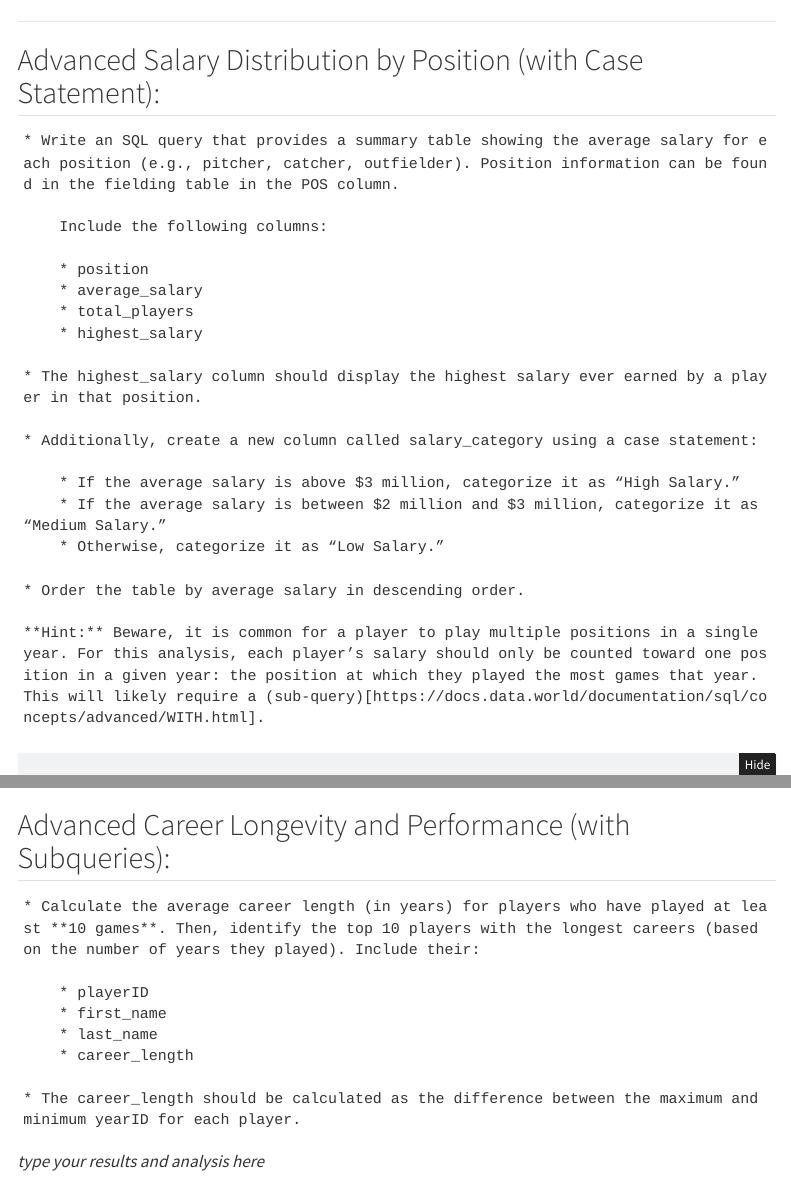
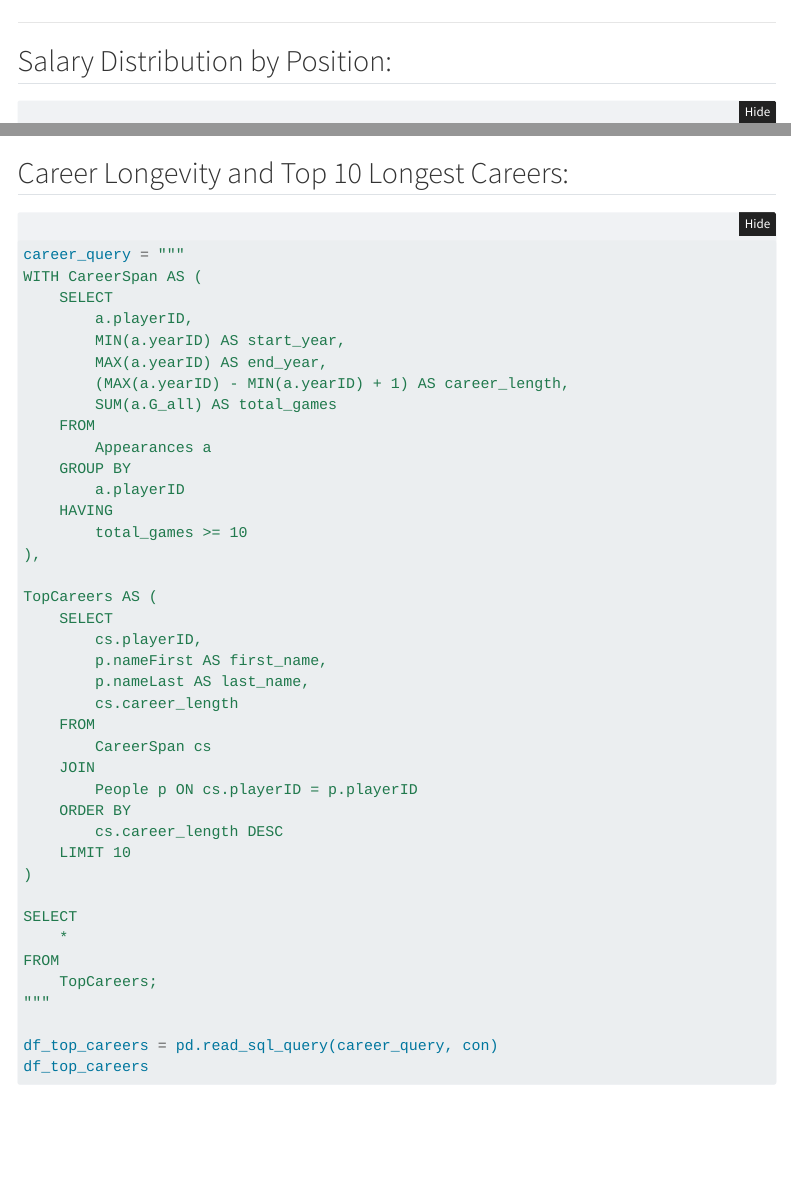
Before and after one commit to MFChambers/PortfolioDataScience, a Quarto document (project 2/P2_template.qmd): the page in a window 1100 px wide, from 6240 px down before the commit and from 6020 px down after it, so that both start at the same text, and a second part further down, joined at a grey line. Rendered offline with R 4.5, knitr and Pandoc in place of Quarto, with nearby package versions; folded parts are opened; some code elsewhere in the file could not run offline; menus at the side of the page are left out.

Commit message:
update P2

````diff
--- a/project 2/P2_template.qmd
+++ b/project 2/P2_template.qmd
@@ -136,7 +134,6 @@ __This three-part question requires you to calculate batting average (number of
 This three-part question looked at batting averages, which are calculated by dividing hits by at-bats. For the first part, I found the top batting averages for players who had at least one at-bat in a season. Not surprisingly, all five players had a perfect 1.000 average, meaning they got a hit every time they were officially at bat that year. But most of them probably only had one or two chances, so the data isn't super meaningful yet.
 
 ```{python}
-# Include and execute your code here
 query_2a = """
 SELECT
     playerID,
@@ -251,28 +246,7 @@ ggplot(df_task3_mr, aes(x='yearID', y='avg_salary', color=as_discrete('teamID'))
 
 ---
 
-## Advanced Salary Distribution by Position (with Case Statement):
-
-    * Write an SQL query that provides a summary table showing the average salary for each position (e.g., pitcher, catcher, outfielder). Position information can be found in the fielding table in the POS column.
-
-        Include the following columns:
-
-        * position
-        * average_salary
-        * total_players
-        * highest_salary
-
-    * The highest_salary column should display the highest salary ever earned by a player in that position.
-
-    * Additionally, create a new column called salary_category using a case statement:
-
-        * If the average salary is above $3 million, categorize it as “High Salary.”
-        * If the average salary is between $2 million and $3 million, categorize it as “Medium Salary.”
-        * Otherwise, categorize it as “Low Salary.”
-
-    * Order the table by average salary in descending order.
-
-    **Hint:** Beware, it is common for a player to play multiple positions in a single year. For this analysis, each player’s salary should only be counted toward one position in a given year: the position at which they played the most games that year. This will likely require a (sub-query)[https://docs.data.world/documentation/sql/concepts/advanced/WITH.html].
+## Salary Distribution by Position:
 
 
 ```{python}
@@ -337,18 +311,7 @@ df_salary_by_position
 ```
 
 
-## Advanced Career Longevity and Performance (with Subqueries):
-
-    * Calculate the average career length (in years) for players who have played at least **10 games**. Then, identify the top 10 players with the longest careers (based on the number of years they played). Include their:
-
-        * playerID
-        * first_name
-        * last_name
-        * career_length
-
-    * The career_length should be calculated as the difference between the maximum and minimum yearID for each player.
-
-_type your results and analysis here_
+## Career Longevity and Top 10 Longest Careers:
 
 ```{python}
 career_query = """
````
Also changed, not shown: project 2/P2_template.qmd (12 more changed lines).
